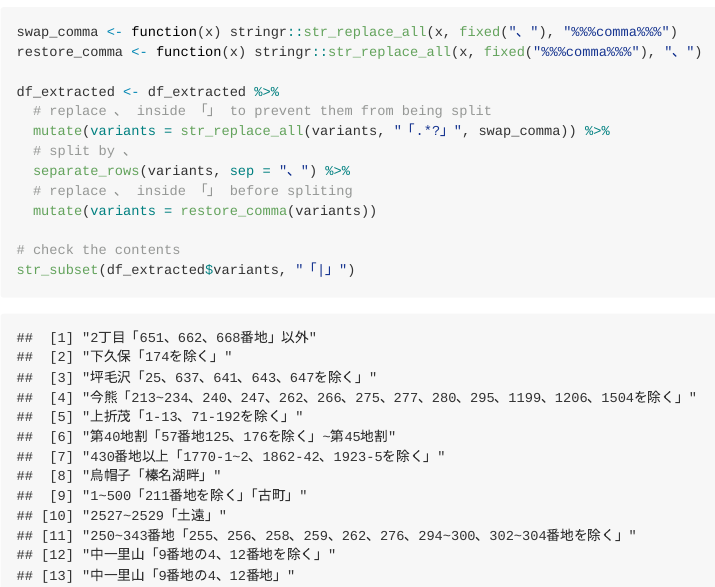
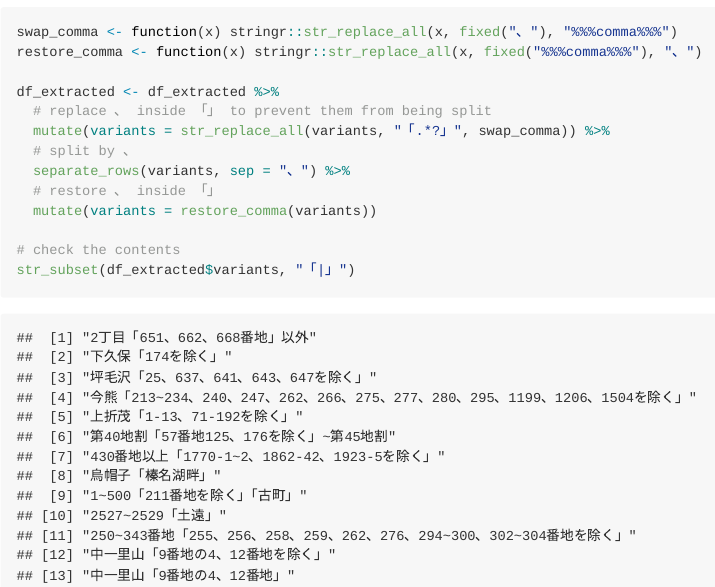
Before and after one commit to yutannihilation/jp-address-test, an R Markdown document (README.Rmd): the page in a window 1100 px wide, from 5430 px down. The pictures show the output file README.md that the author committed with the source, drawn offline in the style of GitHub.

Commit message:
Fix a wrong comment

```diff
--- a/README.Rmd
+++ b/README.Rmd
@@ -147,7 +147,7 @@ df_extracted <- df_extracted %>%
   mutate(variants = str_replace_all(variants, "「.*?」", swap_comma)) %>%
   # split by 、
   separate_rows(variants, sep = "、") %>%
-  # replace 、 inside 「」 before spliting
+  # restore 、 inside 「」
   mutate(variants = restore_comma(variants))
 
 # check the contents
```
Also changed, not shown: README.md.
